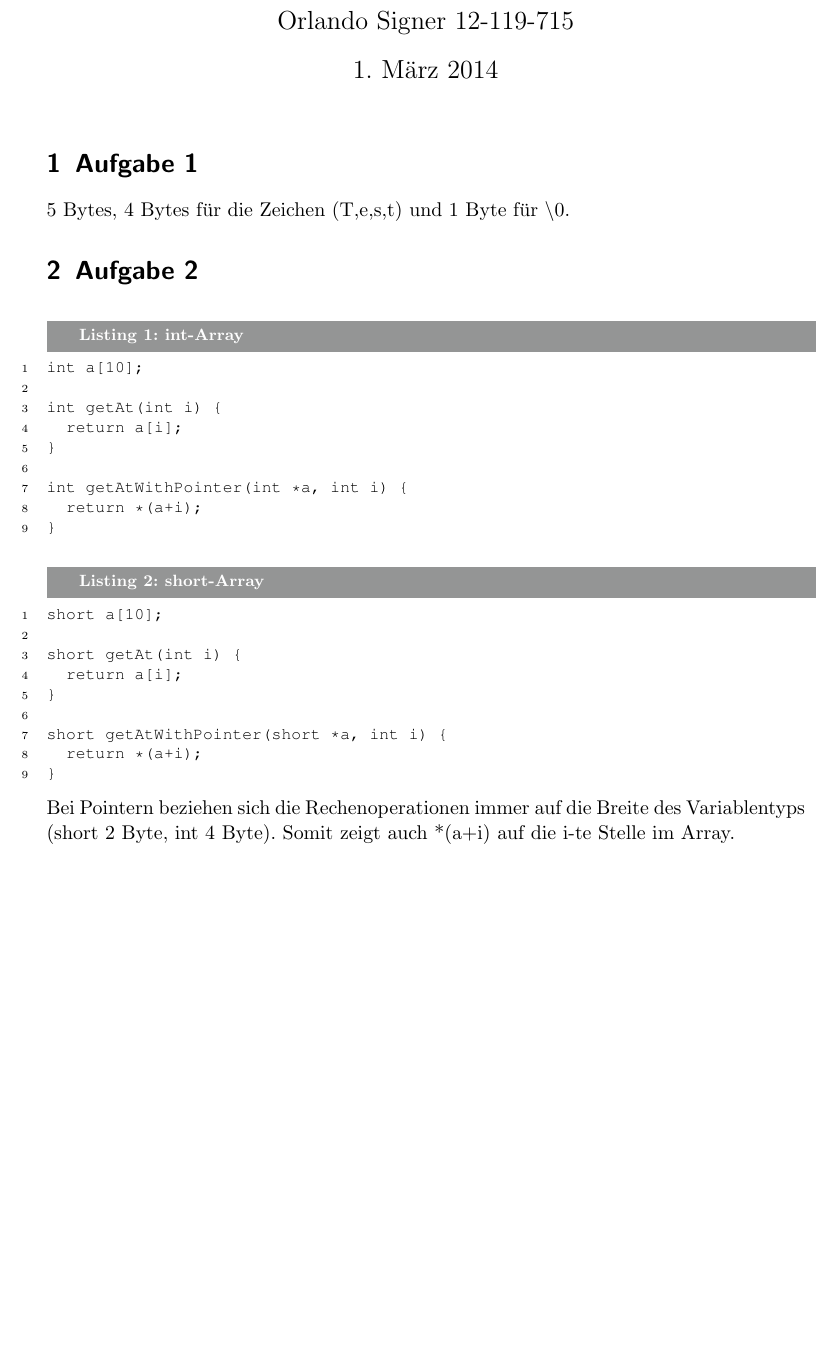
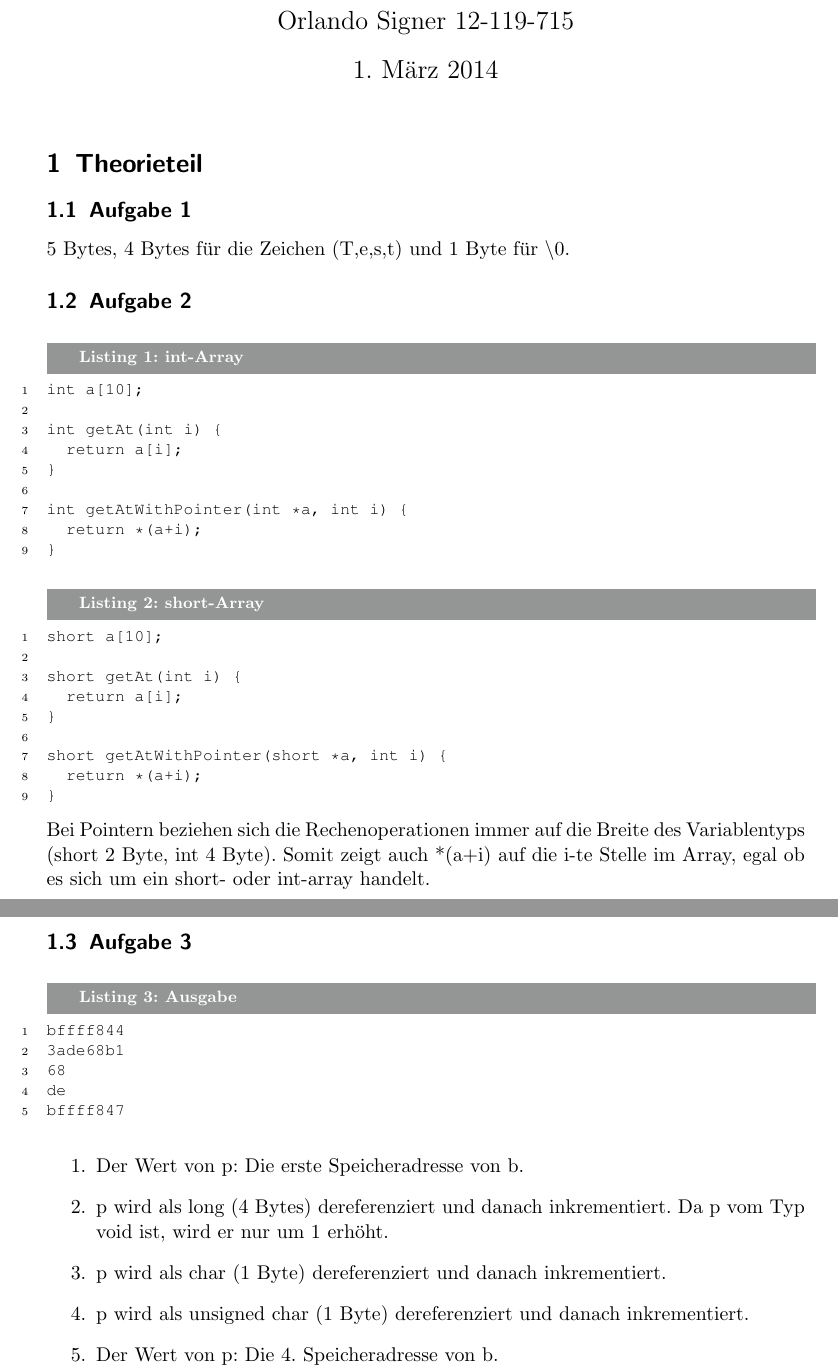
Before and after one commit to orlando-signer/Rechnerarchitektur, a LaTeX document (serie1/loesung1.tex): part of the page before the commit and two parts of pages 1 and 2 of 2 after it, the two joined at a grey line, cut so that both start at the same text, the shorter picture padded with empty space. Compiled offline with pdfLaTeX.

Commit message:
aufgabe 3 gelöst

```diff
--- a/serie1/loesung1.tex
+++ b/serie1/loesung1.tex
@@ -21,10 +21,11 @@
 \begin{document}
 \maketitle
 
-\section{Aufgabe 1}
+\section{Theorieteil}
+\subsection{Aufgabe 1}
 5 Bytes, 4 Bytes für die Zeichen (T,e,s,t) und 1 Byte für \textbackslash0.
 
-\section{Aufgabe 2}
+\subsection{Aufgabe 2}
 \begin{lstlisting}[caption=int-Array]
 int a[10];
 
@@ -48,6 +49,24 @@ short getAtWithPointer(short *a, int i) {
 	return *(a+i);
 }
 \end{lstlisting}
-Bei Pointern beziehen sich die Rechenoperationen immer auf die Breite des Variablentyps (short 2 Byte, int 4 Byte). Somit zeigt auch *(a+i) auf die i-te Stelle im Array.
+Bei Pointern beziehen sich die Rechenoperationen immer auf die Breite des Variablentyps (short 2 Byte, int 4 Byte). Somit zeigt auch *(a+i) auf die i-te Stelle im Array, egal ob es sich um ein short- oder int-array handelt.
+
+\subsection{Aufgabe 3}
+\begin{lstlisting}[caption=Ausgabe]
+bffff844
+3ade68b1
+68
+de
+bffff847
+\end{lstlisting}
+
+\begin{enumerate}
+	\item Der Wert von p: Die erste Speicheradresse von b.
+	\item p wird als long (4 Bytes) dereferenziert und danach inkrementiert. Da p vom Typ void ist, wird er nur um 1 erhöht.
+	\item p wird als char (1 Byte) dereferenziert und danach inkrementiert.
+	\item p wird als unsigned char (1 Byte) dereferenziert und danach inkrementiert.
+	\item Der Wert von p: Die 4. Speicheradresse von b.
+\end{enumerate}
+
 
 \end{document}
```
Also changed, not shown: serie1/loesung1.pdf, 2 other files.
